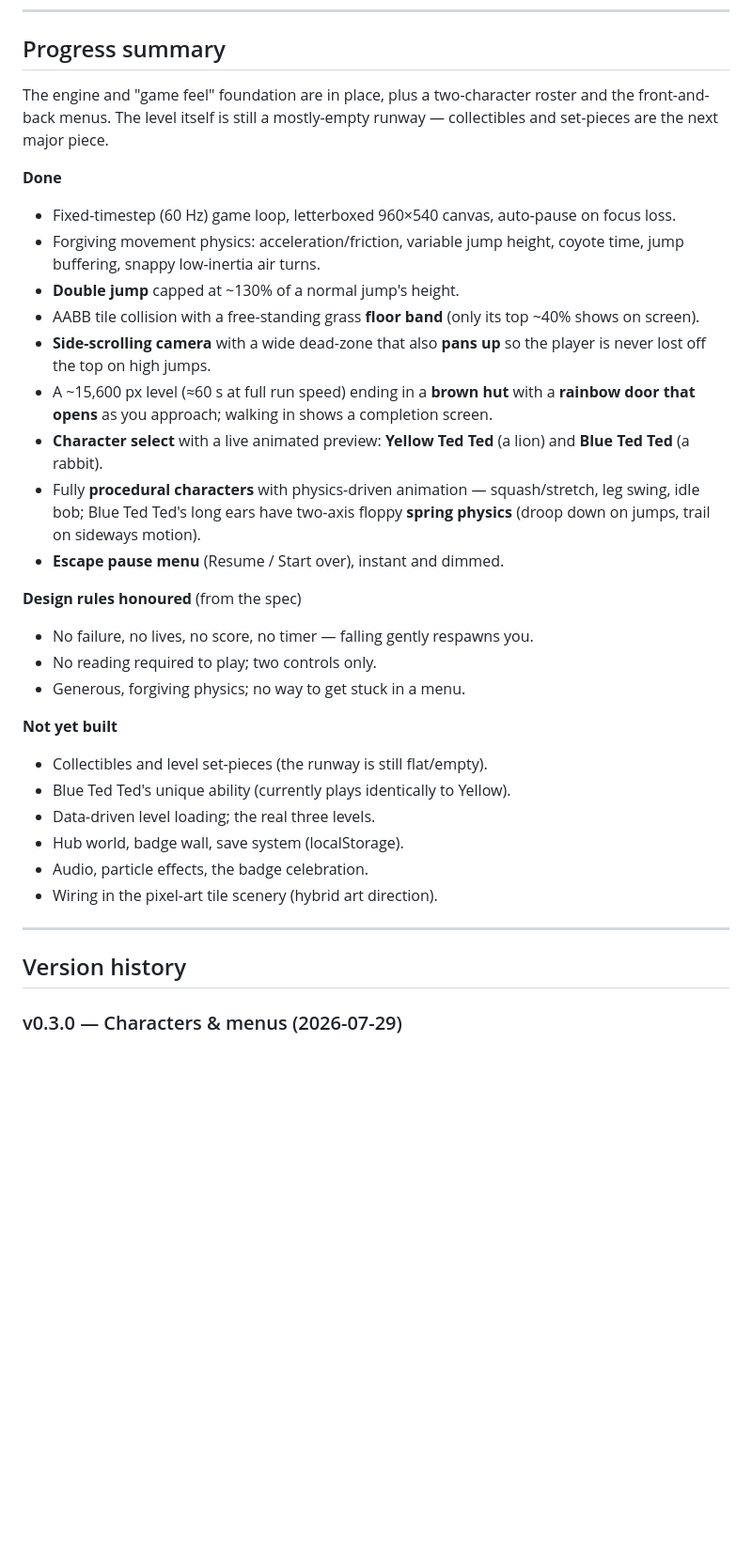
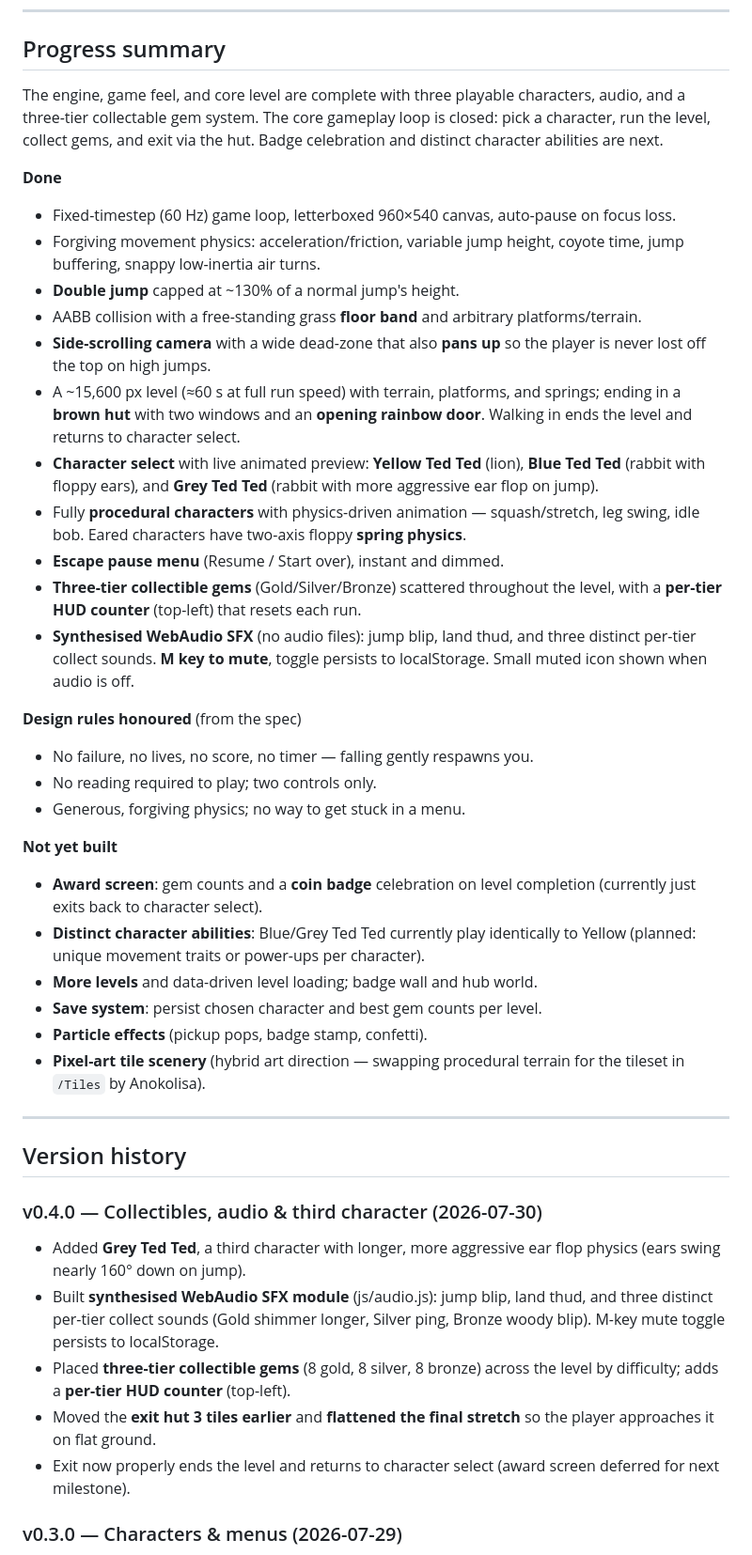
Before and after one commit to Delta-Whiskey-123/squirrel, a Markdown page: README.md, the part around one of its changes. Shown at 94% size. GitHub-like rendering; blank space fills up the shorter version.

Commit message:
Update README for v0.4.0
- Reflects collectibles, audio SFX, third character (Grey Ted Ted), and
  completed gameplay loop (pick character → run level → collect gems → exit hut
  → back to character select).
- Adds v0.4.0 to version history and backups; updates 'Done' and 'Not yet built'
  sections.
- Updates project layout to include audio.js and reflect current state.

Co-Authored-By: Claude Opus 4.8 <noreply@anthropic.com>

```diff
--- a/README.md
+++ b/README.md
@@ -41,9 +41,10 @@ before release).
 
 ## Progress summary
 
-The engine and "game feel" foundation are in place, plus a two-character roster
-and the front-and-back menus. The level itself is still a mostly-empty runway —
-collectibles and set-pieces are the next major piece.
+The engine, game feel, and core level are complete with three playable characters,
+audio, and a three-tier collectable gem system. The core gameplay loop is closed:
+pick a character, run the level, collect gems, and exit via the hut. Badge
+celebration and distinct character abilities are next.
 
 **Done**
 - Fixed-timestep (60 Hz) game loop, letterboxed 960×540 canvas, auto-pause on
@@ -51,19 +52,23 @@ collectibles and set-pieces are the next major piece.
 - Forgiving movement physics: acceleration/friction, variable jump height,
   coyote time, jump buffering, snappy low-inertia air turns.
 - **Double jump** capped at ~130% of a normal jump's height.
-- AABB tile collision with a free-standing grass **floor band** (only its top
-  ~40% shows on screen).
+- AABB collision with a free-standing grass **floor band** and arbitrary platforms/terrain.
 - **Side-scrolling camera** with a wide dead-zone that also **pans up** so the
   player is never lost off the top on high jumps.
-- A ~15,600 px level (≈60 s at full run speed) ending in a **brown hut** with a
-  **rainbow door that opens** as you approach; walking in shows a completion
-  screen.
-- **Character select** with a live animated preview: **Yellow Ted Ted** (a lion)
-  and **Blue Ted Ted** (a rabbit).
+- A ~15,600 px level (≈60 s at full run speed) with terrain, platforms, and springs;
+  ending in a **brown hut** with two windows and an **opening rainbow door**. Walking
+  in ends the level and returns to character select.
+- **Character select** with live animated preview: **Yellow Ted Ted** (lion),
+  **Blue Ted Ted** (rabbit with floppy ears), and **Grey Ted Ted** (rabbit with
+  more aggressive ear flop on jump).
 - Fully **procedural characters** with physics-driven animation — squash/stretch,
-  leg swing, idle bob; Blue Ted Ted's long ears have two-axis floppy **spring
-  physics** (droop down on jumps, trail on sideways motion).
+  leg swing, idle bob. Eared characters have two-axis floppy **spring physics**.
 - **Escape pause menu** (Resume / Start over), instant and dimmed.
+- **Three-tier collectible gems** (Gold/Silver/Bronze) scattered throughout the level,
+  with a **per-tier HUD counter** (top-left) that resets each run.
+- **Synthesised WebAudio SFX** (no audio files): jump blip, land thud, and three
+  distinct per-tier collect sounds. **M key to mute**, toggle persists to localStorage.
+  Small muted icon shown when audio is off.
 
 **Design rules honoured** (from the spec)
 - No failure, no lives, no score, no timer — falling gently respawns you.
@@ -71,16 +76,32 @@ collectibles and set-pieces are the next major piece.
 - Generous, forgiving physics; no way to get stuck in a menu.
 
 **Not yet built**
-- Collectibles and level set-pieces (the runway is still flat/empty).
-- Blue Ted Ted's unique ability (currently plays identically to Yellow).
-- Data-driven level loading; the real three levels.
-- Hub world, badge wall, save system (localStorage).
-- Audio, particle effects, the badge celebration.
-- Wiring in the pixel-art tile scenery (hybrid art direction).
+- **Award screen**: gem counts and a **coin badge** celebration on level completion
+  (currently just exits back to character select).
+- **Distinct character abilities**: Blue/Grey Ted Ted currently play identically to Yellow
+  (planned: unique movement traits or power-ups per character).
+- **More levels** and data-driven level loading; badge wall and hub world.
+- **Save system**: persist chosen character and best gem counts per level.
+- **Particle effects** (pickup pops, badge stamp, confetti).
+- **Pixel-art tile scenery** (hybrid art direction — swapping procedural terrain for
+  the tileset in `/Tiles` by Anokolisa).
 
 ---
 
 ## Version history
+
+### v0.4.0 — Collectibles, audio & third character (2026-07-30)
+- Added **Grey Ted Ted**, a third character with longer, more aggressive ear flop
+  physics (ears swing nearly 160° down on jump).
+- Built **synthesised WebAudio SFX module** (js/audio.js): jump blip, land thud,
+  and three distinct per-tier collect sounds (Gold shimmer longer, Silver ping,
+  Bronze woody blip). M-key mute toggle persists to localStorage.
+- Placed **three-tier collectible gems** (8 gold, 8 silver, 8 bronze) across the
+  level by difficulty; adds a **per-tier HUD counter** (top-left).
+- Moved the **exit hut 3 tiles earlier** and **flattened the final stretch** so
+  the player approaches it on flat ground.
+- Exit now properly ends the level and returns to character select (award screen
+  deferred for next milestone).
 
 ### v0.3.0 — Characters & menus (2026-07-29)
 - Replaced the placeholder box with **Yellow Ted Ted**, a procedural lion
```
Also changed, not shown: other parts of README.md (+7 -5 lines).
